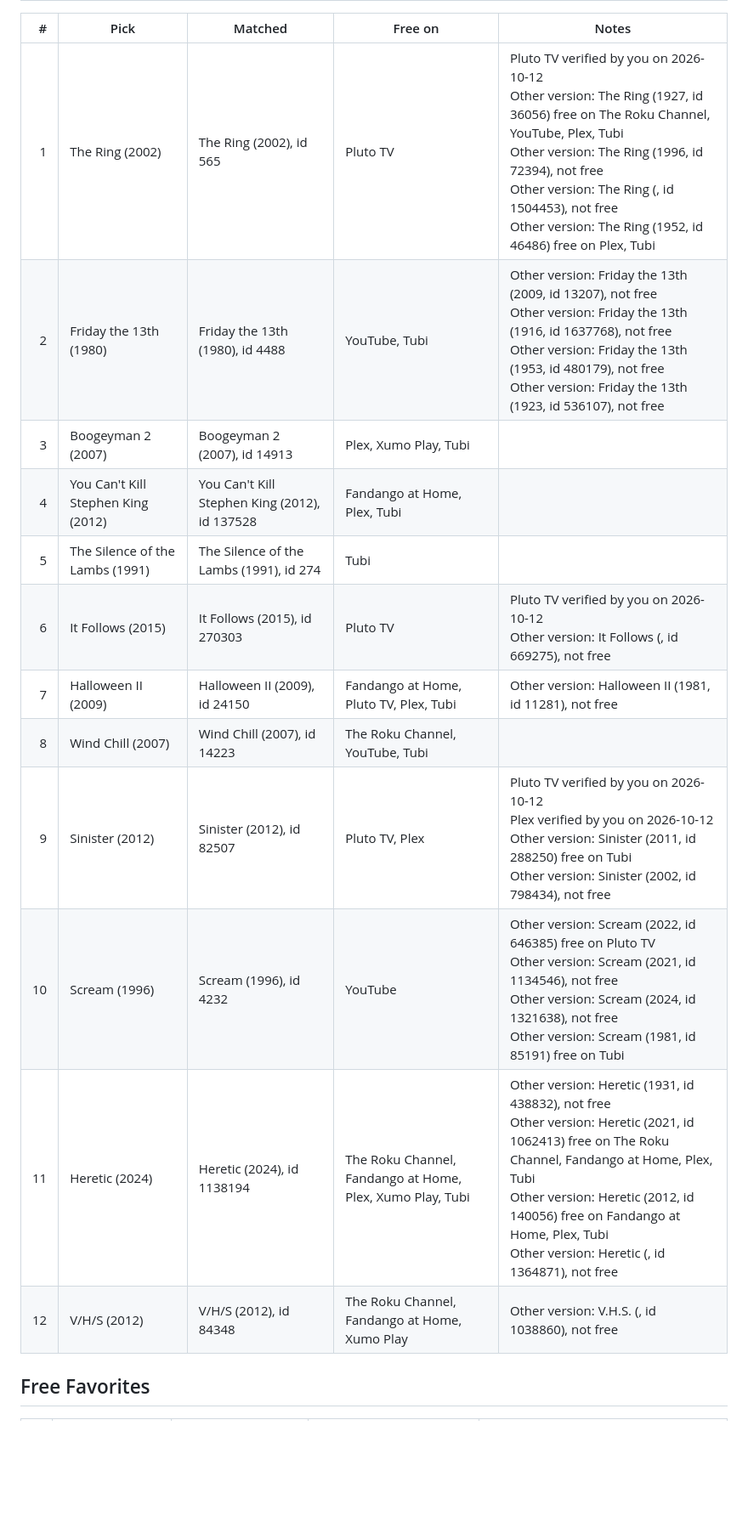
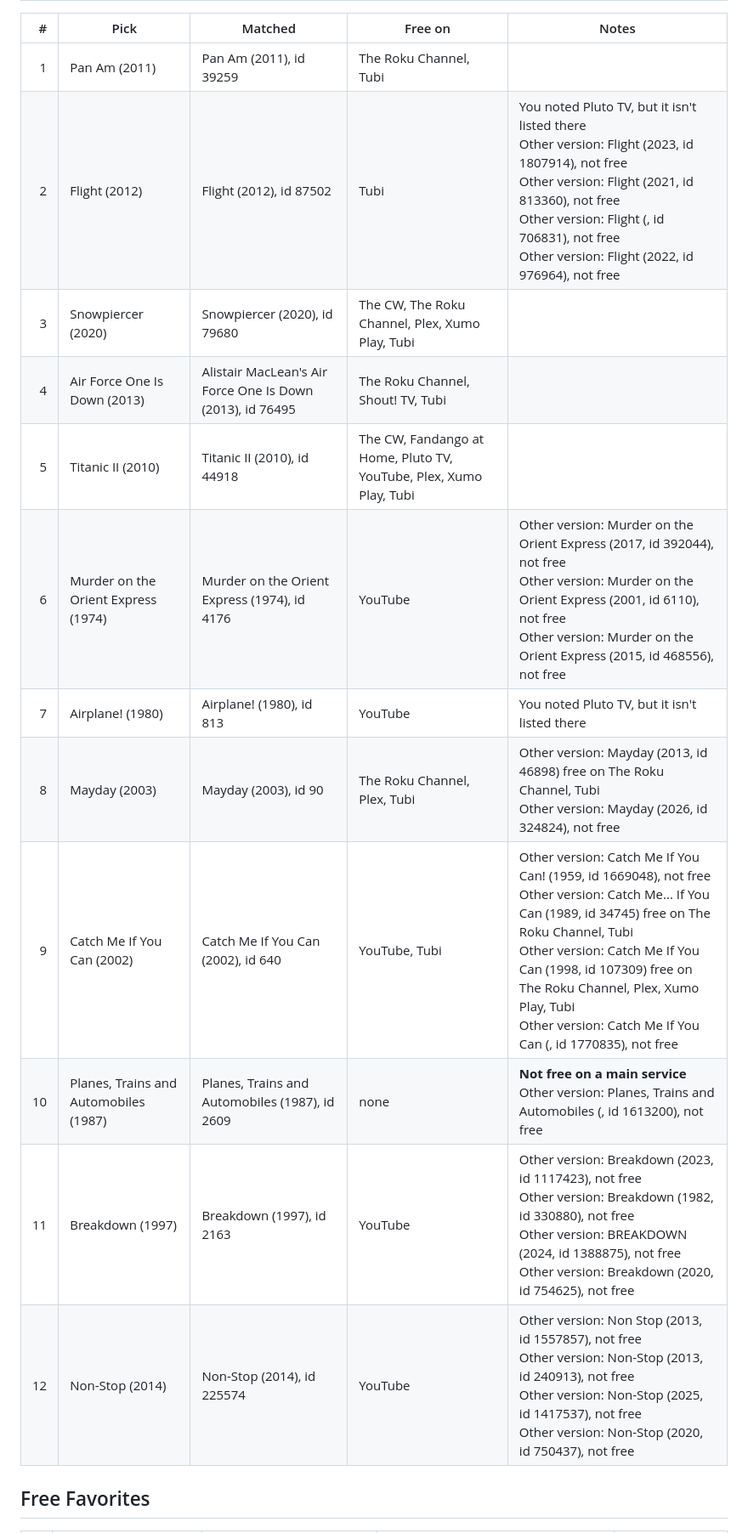
Before and after one commit to stljammie/msuggestions, a Markdown page: reports/picks-check.md, the part around one of its changes. Shown at 85% size. GitHub-like rendering; blank space fills up the shorter version.

Commit message:
Picks check report

```diff
--- a/reports/picks-check.md
+++ b/reports/picks-check.md
@@ -33,18 +33,18 @@ Checked 2026-10-13. Main services only (no library card or login).
 
 | # | Pick | Matched | Free on | Notes |
 |---:|---|---|---|---|
-| 1 | The Ring (2002) | The Ring (2002), id 565 | Pluto TV | Pluto TV verified by you on 2026-10-12<br>Other version: The Ring (1927, id 36056) free on The Roku Channel, YouTube, Plex, Tubi<br>Other version: The Ring (1996, id 72394), not free<br>Other version: The Ring (, id 1504453), not free<br>Other version: The Ring (1952, id 46486) free on Plex, Tubi |
-| 2 | Friday the 13th (1980) | Friday the 13th (1980), id 4488 | YouTube, Tubi | Other version: Friday the 13th (2009, id 13207), not free<br>Other version: Friday the 13th (1916, id 1637768), not free<br>Other version: Friday the 13th (1953, id 480179), not free<br>Other version: Friday the 13th (1923, id 536107), not free |
-| 3 | Boogeyman 2 (2007) | Boogeyman 2 (2007), id 14913 | Plex, Xumo Play, Tubi |  |
-| 4 | You Can't Kill Stephen King (2012) | You Can't Kill Stephen King (2012), id 137528 | Fandango at Home, Plex, Tubi |  |
-| 5 | The Silence of the Lambs (1991) | The Silence of the Lambs (1991), id 274 | Tubi |  |
-| 6 | It Follows (2015) | It Follows (2015), id 270303 | Pluto TV | Pluto TV verified by you on 2026-10-12<br>Other version: It Follows (, id 669275), not free |
-| 7 | Halloween II (2009) | Halloween II (2009), id 24150 | Fandango at Home, Pluto TV, Plex, Tubi | Other version: Halloween II (1981, id 11281), not free |
-| 8 | Wind Chill (2007) | Wind Chill (2007), id 14223 | The Roku Channel, YouTube, Tubi |  |
-| 9 | Sinister (2012) | Sinister (2012), id 82507 | Pluto TV, Plex | Pluto TV verified by you on 2026-10-12<br>Plex verified by you on 2026-10-12<br>Other version: Sinister (2011, id 288250) free on Tubi<br>Other version: Sinister (2002, id 798434), not free |
-| 10 | Scream (1996) | Scream (1996), id 4232 | YouTube | Other version: Scream (2022, id 646385) free on Pluto TV<br>Other version: Scream (2021, id 1134546), not free<br>Other version: Scream (2024, id 1321638), not free<br>Other version: Scream (1981, id 85191) free on Tubi |
-| 11 | Heretic (2024) | Heretic (2024), id 1138194 | The Roku Channel, Fandango at Home, Plex, Xumo Play, Tubi | Other version: Heretic (1931, id 438832), not free<br>Other version: Heretic (2021, id 1062413) free on The Roku Channel, Fandango at Home, Plex, Tubi<br>Other version: Heretic (2012, id 140056) free on Fandango at Home, Plex, Tubi<br>Other version: Heretic (, id 1364871), not free |
-| 12 | V/H/S (2012) | V/H/S (2012), id 84348 | The Roku Channel, Fandango at Home, Xumo Play | Other version: V.H.S. (, id 1038860), not free |
+| 1 | Pan Am (2011) | Pan Am (2011), id 39259 | The Roku Channel, Tubi |  |
+| 2 | Flight (2012) | Flight (2012), id 87502 | Tubi | You noted Pluto TV, but it isn't listed there<br>Other version: Flight (2023, id 1807914), not free<br>Other version: Flight (2021, id 813360), not free<br>Other version: Flight (, id 706831), not free<br>Other version: Flight (2022, id 976964), not free |
+| 3 | Snowpiercer (2020) | Snowpiercer (2020), id 79680 | The CW, The Roku Channel, Plex, Xumo Play, Tubi |  |
+| 4 | Air Force One Is Down (2013) | Alistair MacLean's Air Force One Is Down (2013), id 76495 | The Roku Channel, Shout! TV, Tubi |  |
+| 5 | Titanic II (2010) | Titanic II (2010), id 44918 | The CW, Fandango at Home, Pluto TV, YouTube, Plex, Xumo Play, Tubi |  |
+| 6 | Murder on the Orient Express (1974) | Murder on the Orient Express (1974), id 4176 | YouTube | Other version: Murder on the Orient Express (2017, id 392044), not free<br>Other version: Murder on the Orient Express (2001, id 6110), not free<br>Other version: Murder on the Orient Express (2015, id 468556), not free |
+| 7 | Airplane! (1980) | Airplane! (1980), id 813 | YouTube | You noted Pluto TV, but it isn't listed there |
+| 8 | Mayday (2003) | Mayday (2003), id 90 | The Roku Channel, Plex, Tubi | Other version: Mayday (2013, id 46898) free on The Roku Channel, Tubi<br>Other version: Mayday (2026, id 324824), not free |
+| 9 | Catch Me If You Can (2002) | Catch Me If You Can (2002), id 640 | YouTube, Tubi | Other version: Catch Me If You Can! (1959, id 1669048), not free<br>Other version: Catch Me... If You Can (1989, id 34745) free on The Roku Channel, Tubi<br>Other version: Catch Me If You Can (1998, id 107309) free on The Roku Channel, Plex, Xumo Play, Tubi<br>Other version: Catch Me If You Can (, id 1770835), not free |
+| 10 | Planes, Trains and Automobiles (1987) | Planes, Trains and Automobiles (1987), id 2609 | none | **Not free on a main service**<br>Other version: Planes, Trains and Automobiles (, id 1613200), not free |
+| 11 | Breakdown (1997) | Breakdown (1997), id 2163 | YouTube | Other version: Breakdown (2023, id 1117423), not free<br>Other version: Breakdown (1982, id 330880), not free<br>Other version: BREAKDOWN (2024, id 1388875), not free<br>Other version: Breakdown (2020, id 754625), not free |
+| 12 | Non-Stop (2014) | Non-Stop (2014), id 225574 | YouTube | Other version: Non Stop (2013, id 1557857), not free<br>Other version: Non-Stop (2013, id 240913), not free<br>Other version: Non-Stop (2025, id 1417537), not free<br>Other version: Non-Stop (2020, id 750437), not free |
 
 ## Free Favorites
 
```
Also changed, not shown: other parts of reports/picks-check.md (+53 -53 lines).
